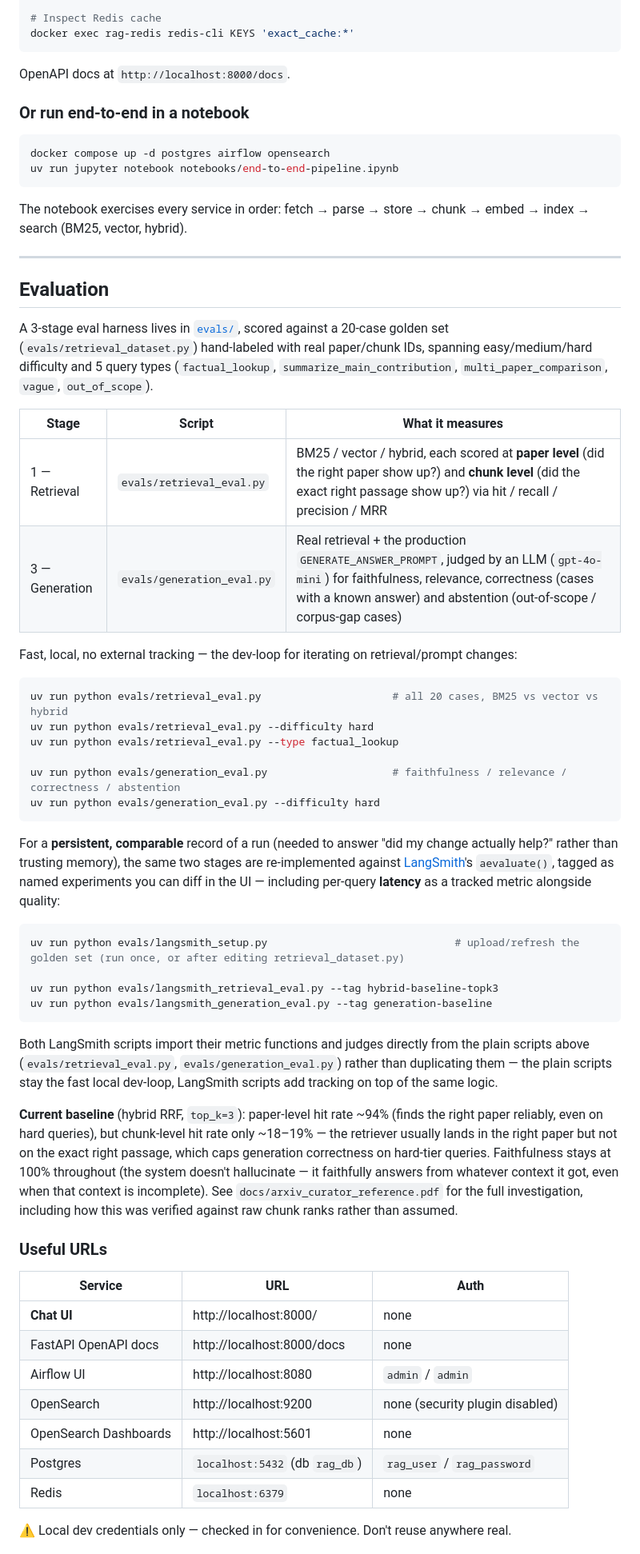
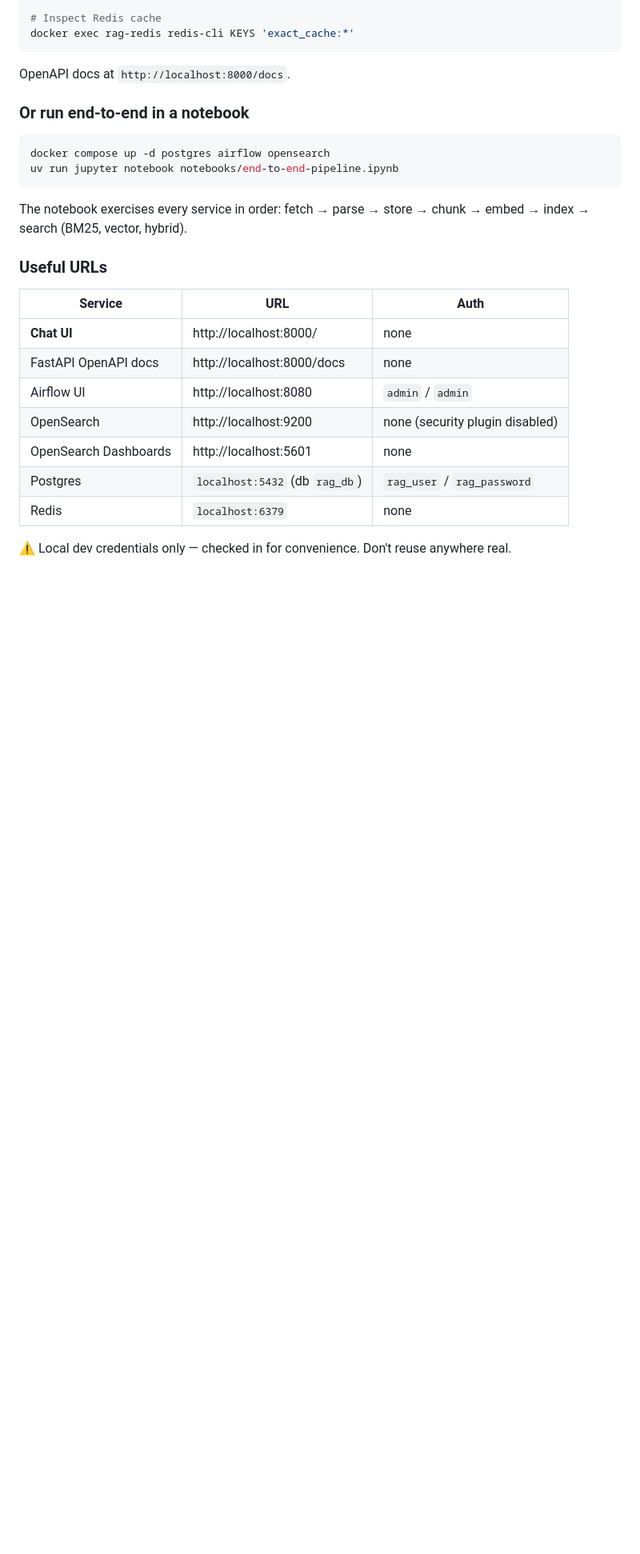
Before and after one commit to k-Rohit/Arxiv_Paper_Curator, a Markdown page: README.md, the part around one of its changes. Shown at 80% size. Rendered like a GitHub page; blank space fills up the shorter version.

````diff
--- a/README.md
+++ b/README.md
@@ -162,57 +161,6 @@ uv run jupyter notebook notebooks/end-to-end-pipeline.ipynb
 
 The notebook exercises every service in order: fetch → parse → store → chunk → embed → index → search (BM25, vector, hybrid).
 
----
-
-## Evaluation
-
-A 3-stage eval harness lives in [`evals/`](evals/), scored against a 20-case golden set
-(`evals/retrieval_dataset.py`) hand-labeled with real paper/chunk IDs, spanning
-easy/medium/hard difficulty and 5 query types (`factual_lookup`,
-`summarize_main_contribution`, `multi_paper_comparison`, `vague`, `out_of_scope`).
-
-| Stage | Script | What it measures |
-|---|---|---|
-| 1 — Retrieval | `evals/retrieval_eval.py` | BM25 / vector / hybrid, each scored at **paper level** (did the right paper show up?) and **chunk level** (did the exact right passage show up?) via hit / recall / precision / MRR |
-| 3 — Generation | `evals/generation_eval.py` | Real retrieval + the production `GENERATE_ANSWER_PROMPT`, judged by an LLM (`gpt-4o-mini`) for faithfulness, relevance, correctness (cases with a known answer) and abstention (out-of-scope / corpus-gap cases) |
-
-Fast, local, no external tracking — the dev-loop for iterating on retrieval/prompt changes:
-
-```bash
-uv run python evals/retrieval_eval.py                     # all 20 cases, BM25 vs vector vs hybrid
-uv run python evals/retrieval_eval.py --difficulty hard
-uv run python evals/retrieval_eval.py --type factual_lookup
-
-uv run python evals/generation_eval.py                    # faithfulness / relevance / correctness / abstention
-uv run python evals/generation_eval.py --difficulty hard
-```
-
-For a **persistent, comparable** record of a run (needed to answer "did my change actually
-help?" rather than trusting memory), the same two stages are re-implemented against
-[LangSmith](https://smith.langchain.com)'s `aevaluate()`, tagged as named experiments you
-can diff in the UI — including per-query **latency** as a tracked metric alongside quality:
-
-```bash
-uv run python evals/langsmith_setup.py                              # upload/refresh the golden set (run once, or after editing retrieval_dataset.py)
-
-uv run python evals/langsmith_retrieval_eval.py --tag hybrid-baseline-topk3
-uv run python evals/langsmith_generation_eval.py --tag generation-baseline
-```
-
-Both LangSmith scripts import their metric functions and judges directly from the plain
-scripts above (`evals/retrieval_eval.py`, `evals/generation_eval.py`) rather than
-duplicating them — the plain scripts stay the fast local dev-loop, LangSmith scripts add
-tracking on top of the same logic.
-
-**Current baseline** (hybrid RRF, `top_k=3`): paper-level hit rate ~94% (finds the right
-paper reliably, even on hard queries), but chunk-level hit rate only ~18–19% — the
-retriever usually lands in the right paper but not on the exact right passage, which
-caps generation correctness on hard-tier queries. Faithfulness stays at 100% throughout
-(the system doesn't hallucinate — it faithfully answers from whatever context it got,
-even when that context is incomplete). See `docs/arxiv_curator_reference.pdf` for the
-full investigation, including how this was verified against raw chunk ranks rather than
-assumed.
-
 ### Useful URLs
 
 | Service | URL | Auth |
````
Also changed, not shown: other parts of README.md (+6 -8 lines).
